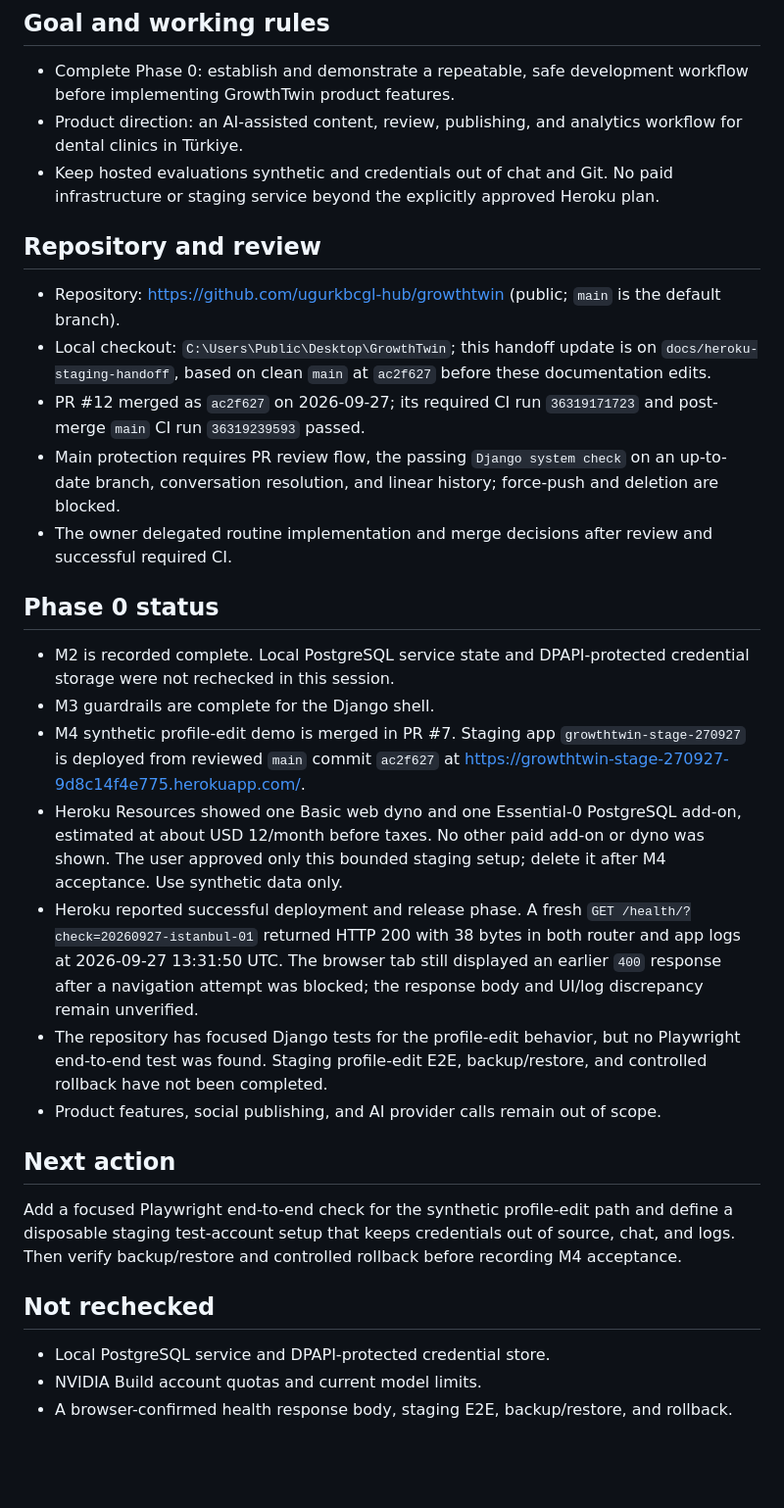
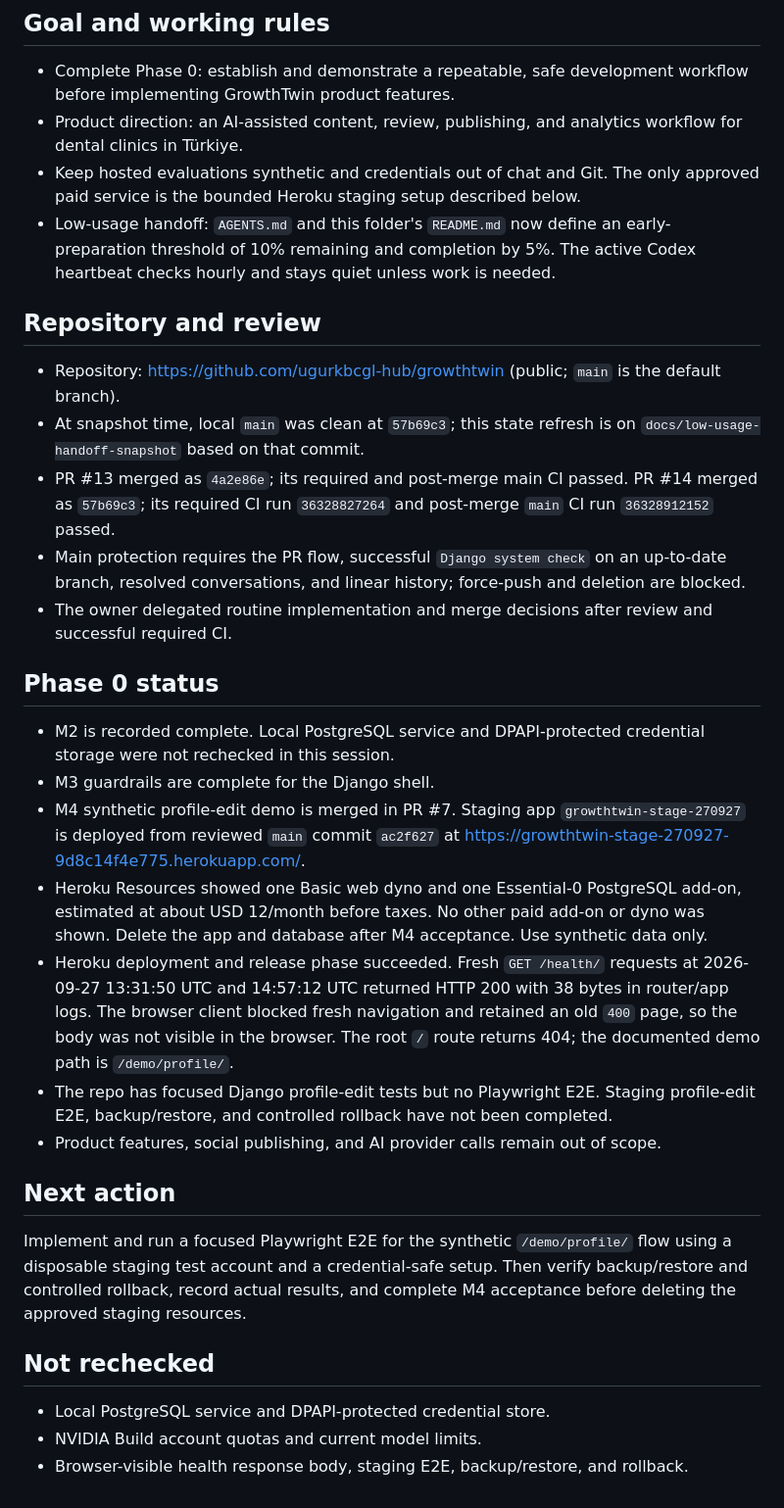
Before and after one commit to ugurkbcgl-hub/growthtwin, a Markdown page: docs/continuity/STATE.md, the part around one of its changes. Shown at 98% size. Rendered like a GitHub page; blank space fills up the shorter version.

Commit message:
docs: refresh low-usage handoff state (#15)
Co-authored-by: ugurkbcgl-hub <334298405+ugurkbcgl-hub@users.noreply.github.com>

```diff
--- a/docs/continuity/STATE.md
+++ b/docs/continuity/STATE.md
@@ -6,32 +6,33 @@ Last verified: 2026-09-27 17:48 (Europe/Istanbul)
 
 - Complete Phase 0: establish and demonstrate a repeatable, safe development workflow before implementing GrowthTwin product features.
 - Product direction: an AI-assisted content, review, publishing, and analytics workflow for dental clinics in Türkiye.
-- Keep hosted evaluations synthetic and credentials out of chat and Git. No paid infrastructure or staging service beyond the explicitly approved Heroku plan.
+- Keep hosted evaluations synthetic and credentials out of chat and Git. The only approved paid service is the bounded Heroku staging setup described below.
+- Low-usage handoff: `AGENTS.md` and this folder's `README.md` now define an early-preparation threshold of 10% remaining and completion by 5%. The active Codex heartbeat checks hourly and stays quiet unless work is needed.
 
 ## Repository and review
 
 - Repository: https://github.com/ugurkbcgl-hub/growthtwin (public; `main` is the default branch).
-- Local checkout: `C:\Users\Public\Desktop\GrowthTwin`; this handoff update is on `docs/heroku-staging-handoff`, based on clean `main` at `ac2f627` before these documentation edits.
-- PR #12 merged as `ac2f627` on 2026-09-27; its required CI run `36319171723` and post-merge `main` CI run `36319239593` passed.
-- Main protection requires PR review flow, the passing `Django system check` on an up-to-date branch, conversation resolution, and linear history; force-push and deletion are blocked.
+- At snapshot time, local `main` was clean at `57b69c3`; this state refresh is on `docs/low-usage-handoff-snapshot` based on that commit.
+- PR #13 merged as `4a2e86e`; its required and post-merge main CI passed. PR #14 merged as `57b69c3`; its required CI run `36328827264` and post-merge `main` CI run `36328912152` passed.
+- Main protection requires the PR flow, successful `Django system check` on an up-to-date branch, resolved conversations, and linear history; force-push and deletion are blocked.
 - The owner delegated routine implementation and merge decisions after review and successful required CI.
 
 ## Phase 0 status
 
-- M2 is recorded complete. Local PostgreSQL service state and DPAPI-protected credential storage were not rechecked in this session.
+- M2 is recorded complete. Local PostgreSQL service and DPAPI-protected credential storage were not rechecked in this session.
 - M3 guardrails are complete for the Django shell.
 - M4 synthetic profile-edit demo is merged in PR #7. Staging app `growthtwin-stage-270927` is deployed from reviewed `main` commit `ac2f627` at https://growthtwin-stage-270927-9d8c14f4e775.herokuapp.com/.
-- Heroku Resources showed one Basic web dyno and one Essential-0 PostgreSQL add-on, estimated at about USD 12/month before taxes. No other paid add-on or dyno was shown. The user approved only this bounded staging setup; delete it after M4 acceptance. Use synthetic data only.
-- Heroku reported successful deployment and release phase. A fresh `GET /health/?check=20260927-istanbul-01` returned HTTP 200 with 38 bytes in both router and app logs at 2026-09-27 13:31:50 UTC. The browser tab still displayed an earlier `400` response after a navigation attempt was blocked; the response body and UI/log discrepancy remain unverified.
-- The repository has focused Django tests for the profile-edit behavior, but no Playwright end-to-end test was found. Staging profile-edit E2E, backup/restore, and controlled rollback have not been completed.
+- Heroku Resources showed one Basic web dyno and one Essential-0 PostgreSQL add-on, estimated at about USD 12/month before taxes. No other paid add-on or dyno was shown. Delete the app and database after M4 acceptance. Use synthetic data only.
+- Heroku deployment and release phase succeeded. Fresh `GET /health/` requests at 2026-09-27 13:31:50 UTC and 14:57:12 UTC returned HTTP 200 with 38 bytes in router/app logs. The browser client blocked fresh navigation and retained an old `400` page, so the body was not visible in the browser. The root `/` route returns 404; the documented demo path is `/demo/profile/`.
+- The repo has focused Django profile-edit tests but no Playwright E2E. Staging profile-edit E2E, backup/restore, and controlled rollback have not been completed.
 - Product features, social publishing, and AI provider calls remain out of scope.
 
 ## Next action
 
-Add a focused Playwright end-to-end check for the synthetic profile-edit path and define a disposable staging test-account setup that keeps credentials out of source, chat, and logs. Then verify backup/restore and controlled rollback before recording M4 acceptance.
+Implement and run a focused Playwright E2E for the synthetic `/demo/profile/` flow using a disposable staging test account and a credential-safe setup. Then verify backup/restore and controlled rollback, record actual results, and complete M4 acceptance before deleting the approved staging resources.
 
 ## Not rechecked
 
 - Local PostgreSQL service and DPAPI-protected credential store.
 - NVIDIA Build account quotas and current model limits.
-- A browser-confirmed health response body, staging E2E, backup/restore, and rollback.
+- Browser-visible health response body, staging E2E, backup/restore, and rollback.
```
Also changed, not shown: other parts of docs/continuity/STATE.md (+1 -1 lines).
